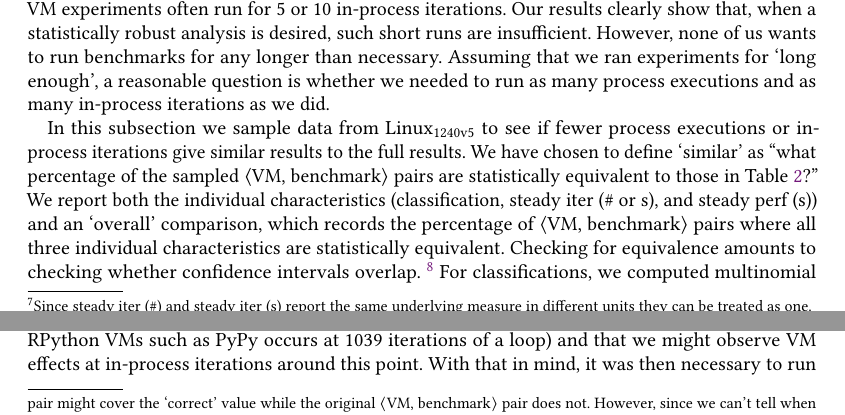
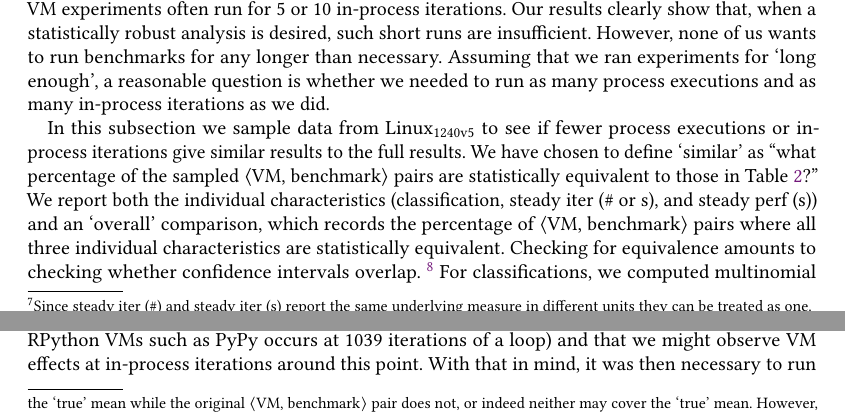
Before and after one commit to softdevteam/warmup_paper, a LaTeX paper (warmup.tex): two parts of pages 22 and 23 of 39, joined at a grey line, cut so that both start at the same text. Compiled offline with pdfLaTeX.

Commit message:
Re-word footnote 8 on whether CIs cover a 'true' mean.

```diff
--- a/warmup.tex
+++ b/warmup.tex
@@ -1689,9 +1689,10 @@ which records the percentage of \vmbpair pairs where all three individual
 characteristics are statistically equivalent. Checking for equivalence amounts to
 checking whether confidence intervals overlap.~\footnote{Note that there is an unavoidable
 source of error in any comparison involving confidence intervals. There is no
-guarantee that the original mean and confidence interval cover the `correct'
-value. Thus sometimes the sampled \vmbpair pair might cover the `correct' value
-while the original \vmbpair pair does not. However, since we can't tell when
+guarantee that the original confidence interval cover the `true' mean.
+Thus sometimes the sampled \vmbpair pair might cover the `true' mean
+while the original \vmbpair pair does not, or indeed neither may cover the `true'
+mean. However, since we can't tell when
 this happens, any such comparison will still be counted against the sampled
 \vmbpair pair.}
 For classifications, we computed multinomial proportion confidence
```
